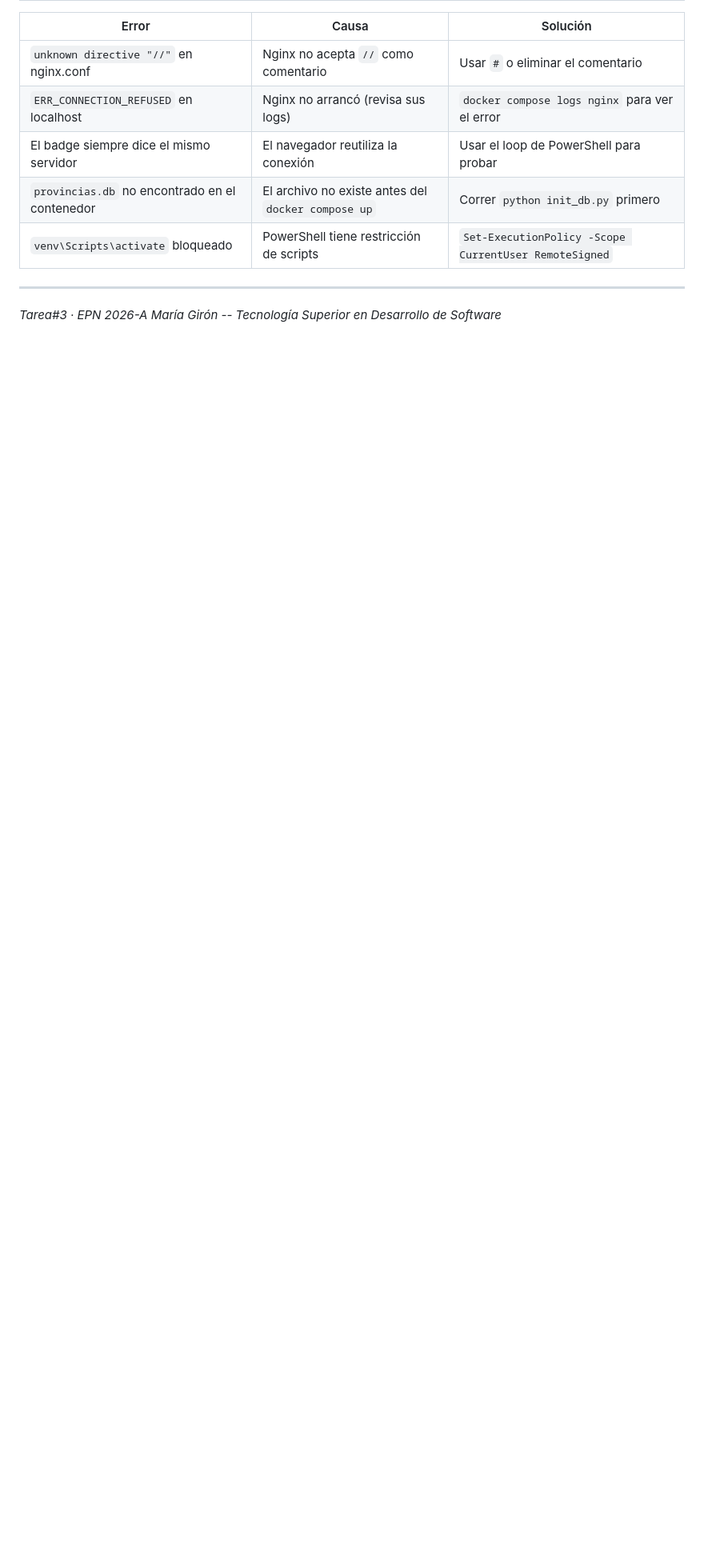
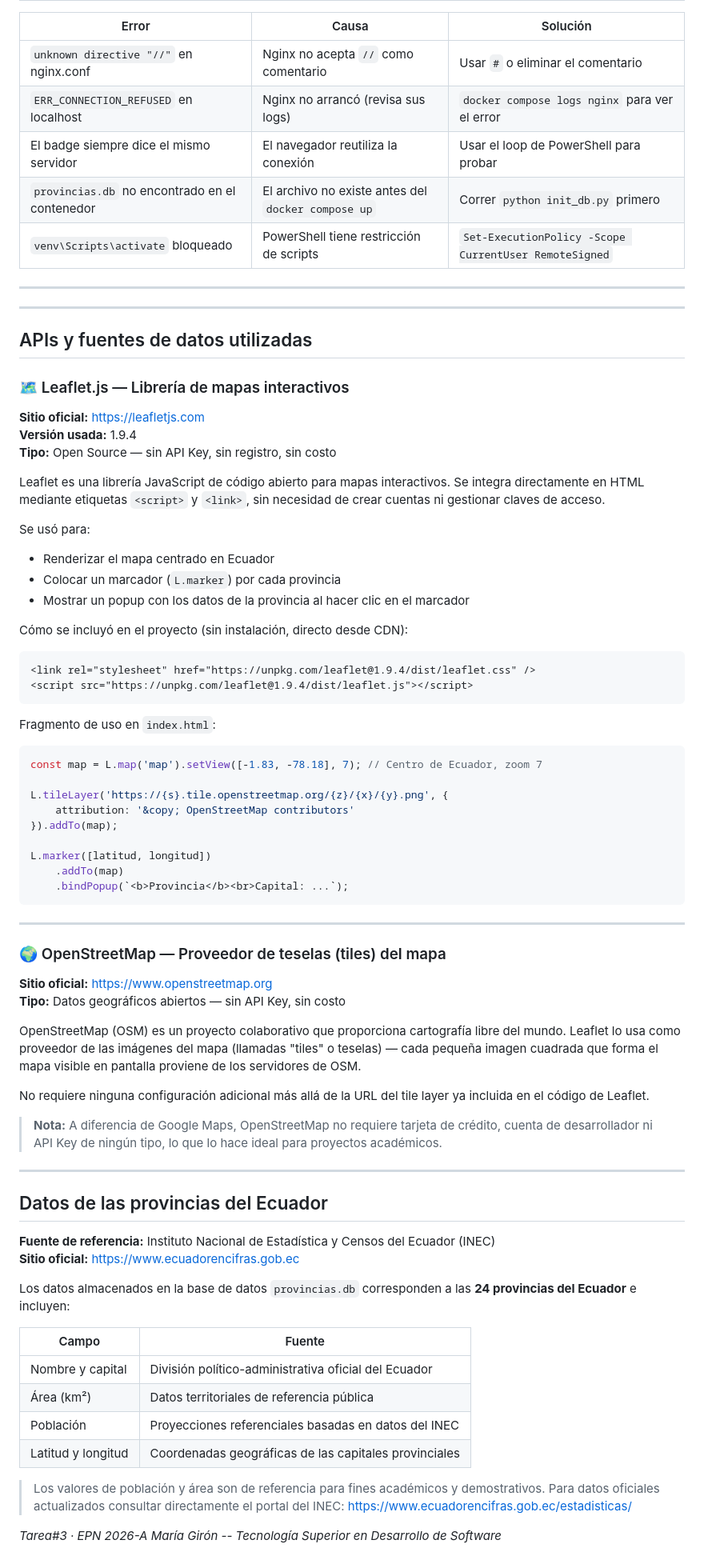
Before and after one commit to MariaGiron-code/APPs_Distribuidas2026A, a Markdown page: balanceador-tarea3/README.md, the part around the change. Shown at 80% size. Drawn GitHub-style; blank space fills up the shorter version.

Commit message:
Balanceador_carga_Flask_Nginx_Docker_Document APIs

````diff
--- a/balanceador-tarea3/README.md
+++ b/balanceador-tarea3/README.md
@@ -348,5 +348,72 @@ networks:
 
 ---
 
+---
+
+## APIs y fuentes de datos utilizadas
+
+### 🗺️ Leaflet.js — Librería de mapas interactivos
+
+**Sitio oficial:** https://leafletjs.com
+**Versión usada:** 1.9.4
+**Tipo:** Open Source — sin API Key, sin registro, sin costo
+
+Leaflet es una librería JavaScript de código abierto para mapas interactivos. Se integra directamente en HTML mediante etiquetas `<script>` y `<link>`, sin necesidad de crear cuentas ni gestionar claves de acceso.
+
+Se usó para:
+- Renderizar el mapa centrado en Ecuador
+- Colocar un marcador (`L.marker`) por cada provincia
+- Mostrar un popup con los datos de la provincia al hacer clic en el marcador
+
+Cómo se incluyó en el proyecto (sin instalación, directo desde CDN):
+```html
+<link rel="stylesheet" href="https://unpkg.com/leaflet@1.9.4/dist/leaflet.css" />
+<script src="https://unpkg.com/leaflet@1.9.4/dist/leaflet.js"></script>
+```
+
+Fragmento de uso en `index.html`:
+```javascript
+const map = L.map('map').setView([-1.83, -78.18], 7); // Centro de Ecuador, zoom 7
+
+L.tileLayer('https://{s}.tile.openstreetmap.org/{z}/{x}/{y}.png', {
+    attribution: '&copy; OpenStreetMap contributors'
+}).addTo(map);
+
+L.marker([latitud, longitud])
+    .addTo(map)
+    .bindPopup(`<b>Provincia</b><br>Capital: ...`);
+```
+
+---
+
+### 🌍 OpenStreetMap — Proveedor de teselas (tiles) del mapa
+
+**Sitio oficial:** https://www.openstreetmap.org
+**Tipo:** Datos geográficos abiertos — sin API Key, sin costo
+
+OpenStreetMap (OSM) es un proyecto colaborativo que proporciona cartografía libre del mundo. Leaflet lo usa como proveedor de las imágenes del mapa (llamadas "tiles" o teselas) — cada pequeña imagen cuadrada que forma el mapa visible en pantalla proviene de los servidores de OSM.
+
+No requiere ninguna configuración adicional más allá de la URL del tile layer ya incluida en el código de Leaflet.
+
+> **Nota:** A diferencia de Google Maps, OpenStreetMap no requiere tarjeta de crédito, cuenta de desarrollador ni API Key de ningún tipo, lo que lo hace ideal para proyectos académicos.
+
+---
+
+## Datos de las provincias del Ecuador
+
+**Fuente de referencia:** Instituto Nacional de Estadística y Censos del Ecuador (INEC)
+**Sitio oficial:** https://www.ecuadorencifras.gob.ec
+
+Los datos almacenados en la base de datos `provincias.db` corresponden a las **24 provincias del Ecuador** e incluyen:
+
+| Campo | Fuente |
+|---|---|
+| Nombre y capital | División político-administrativa oficial del Ecuador |
+| Área (km²) | Datos territoriales de referencia pública |
+| Población | Proyecciones referenciales basadas en datos del INEC |
+| Latitud y longitud | Coordenadas geográficas de las capitales provinciales |
+
+> Los valores de población y área son de referencia para fines académicos y demostrativos. Para datos oficiales actualizados consultar directamente el portal del INEC: https://www.ecuadorencifras.gob.ec/estadisticas/
+
 *Tarea#3 · EPN 2026-A*
 *María Girón -- Tecnología Superior en Desarrollo de Software*
````
